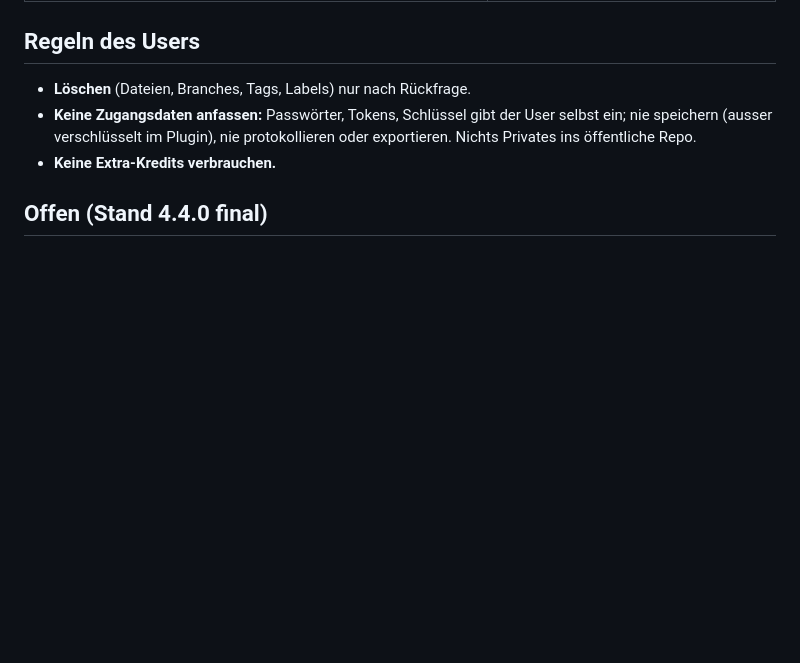
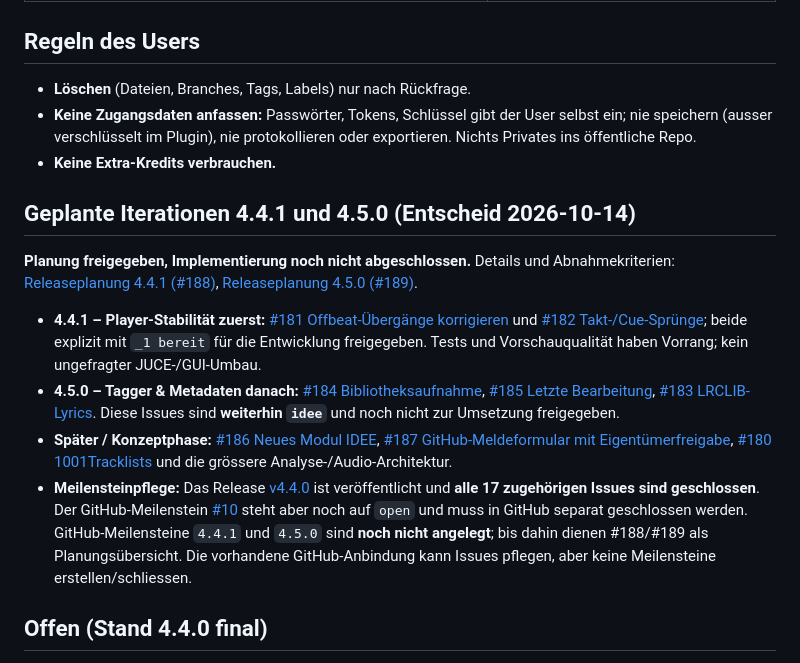
Before and after one commit to MarkusKeller8200/markussxch-tagstudio, a Markdown page: docs/UEBERGABE.md, the part around the change. Drawn GitHub-style; blank space fills up the shorter version.

```diff
--- a/docs/UEBERGABE.md
+++ b/docs/UEBERGABE.md
@@ -63,6 +63,15 @@ Zug nachführen.**
   verschlüsselt im Plugin), nie protokollieren oder exportieren. Nichts Privates ins öffentliche Repo.
 - **Keine Extra-Kredits verbrauchen.**
 
+## Geplante Iterationen 4.4.1 und 4.5.0 (Entscheid 2026-10-14)
+
+**Planung freigegeben, Implementierung noch nicht abgeschlossen.** Details und Abnahmekriterien: [Releaseplanung 4.4.1 (#188)](https://github.com/MarkusKeller8200/markussxch-tagstudio/issues/188), [Releaseplanung 4.5.0 (#189)](https://github.com/MarkusKeller8200/markussxch-tagstudio/issues/189).
+
+- **4.4.1 – Player-Stabilität zuerst:** [#181 Offbeat-Übergänge korrigieren](https://github.com/MarkusKeller8200/markussxch-tagstudio/issues/181) und [#182 Takt-/Cue-Sprünge](https://github.com/MarkusKeller8200/markussxch-tagstudio/issues/182); beide explizit mit `_1 bereit` für die Entwicklung freigegeben. Tests und Vorschauqualität haben Vorrang; kein ungefragter JUCE-/GUI-Umbau.
+- **4.5.0 – Tagger & Metadaten danach:** [#184 Bibliotheksaufnahme](https://github.com/MarkusKeller8200/markussxch-tagstudio/issues/184), [#185 Letzte Bearbeitung](https://github.com/MarkusKeller8200/markussxch-tagstudio/issues/185), [#183 LRCLIB-Lyrics](https://github.com/MarkusKeller8200/markussxch-tagstudio/issues/183). Diese Issues sind **weiterhin `idee`** und noch nicht zur Umsetzung freigegeben.
+- **Später / Konzeptphase:** [#186 Neues Modul IDEE](https://github.com/MarkusKeller8200/markussxch-tagstudio/issues/186), [#187 GitHub-Meldeformular mit Eigentümerfreigabe](https://github.com/MarkusKeller8200/markussxch-tagstudio/issues/187), [#180 1001Tracklists](https://github.com/MarkusKeller8200/markussxch-tagstudio/issues/180) und die grössere Analyse-/Audio-Architektur.
+- **Meilensteinpflege:** Das Release [v4.4.0](https://github.com/MarkusKeller8200/markussxch-tagstudio/releases/tag/v4.4.0) ist veröffentlicht und **alle 17 zugehörigen Issues sind geschlossen**. Der GitHub-Meilenstein [#10](https://github.com/MarkusKeller8200/markussxch-tagstudio/milestone/10) steht aber noch auf `open` und muss in GitHub separat geschlossen werden. GitHub-Meilensteine `4.4.1` und `4.5.0` sind **noch nicht angelegt**; bis dahin dienen #188/#189 als Planungsübersicht. Die vorhandene GitHub-Anbindung kann Issues pflegen, aber keine Meilensteine erstellen/schliessen.
+
 ## Offen (Stand 4.4.0 final)
 
 - **NEUE KONZEPTIDEE #180 (14.10.2026):** 1001Tracklists-basierter Tracklist-Import, Discovery und datenbasierte DJ-Set-Analyse – **noch nicht implementiert**. Siehe `docs/KONZEPT-DJSET.md` (Abschnitt 5.1) und `docs/KONZEPT-MUSIKANALYSIEREN.md` (Abschnitt 12); Label `idee`, Meilenstein „Später“. Keine Scraping-/API-Implementierung ohne vorangehende Rechteprüfung.
```
Also changed, not shown: AGENTS.md (+4 -0 lines), docs/PROJEKTSTAND.md (+9 -0 lines).
